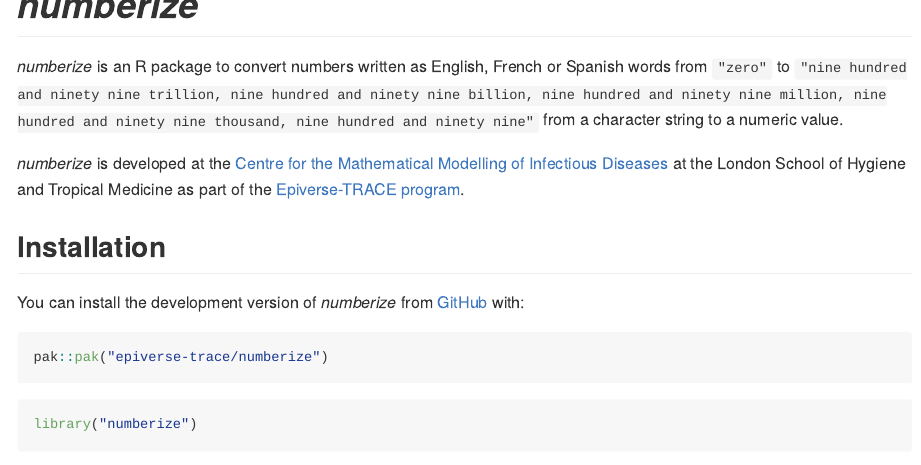
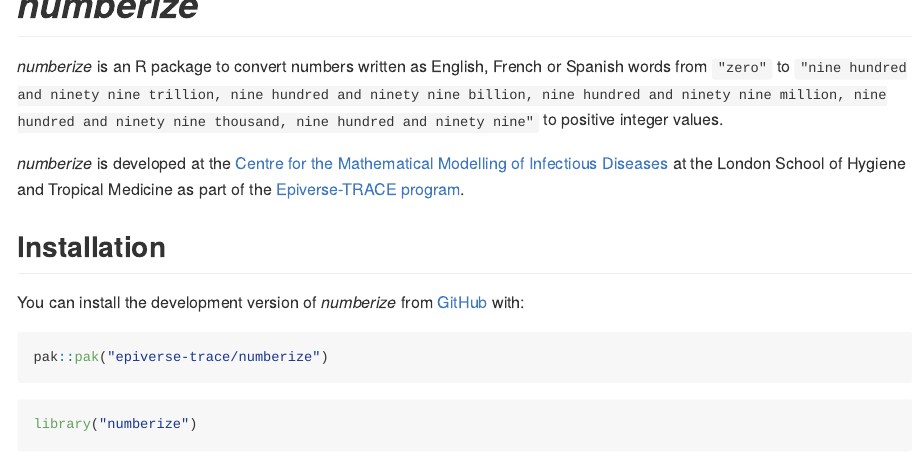
Before and after one commit to epiverse-trace/numberize, an R Markdown document (README.Rmd): the page in a window 1100 px wide, from its top. The pictures show the output file README.md that the author committed with the source, drawn offline in the style of GitHub; long lines of code are wrapped; badge pictures from the web are left out.

Commit message:
Minor refactor from full package review comments

```diff
--- a/README.Rmd
+++ b/README.Rmd
@@ -29,7 +29,7 @@
 
 <!-- badges: end -->
 
-_{{ packagename }}_ is an R package to convert numbers written as English, French or Spanish words from `"zero"` to `"nine hundred and ninety nine trillion, nine hundred and ninety nine billion, nine hundred and ninety nine million, nine hundred and ninety nine thousand, nine hundred and ninety nine"` from a character string to a numeric value.
+_{{ packagename }}_ is an R package to convert numbers written as English, French or Spanish words from `"zero"` to `"nine hundred and ninety nine trillion, nine hundred and ninety nine billion, nine hundred and ninety nine million, nine hundred and ninety nine thousand, nine hundred and ninety nine"` to positive integer values.
 
 <!-- This sentence is optional and can be removed -->
 _{{ packagename }}_ is developed at the [{{ department }}]({{ department_url }}) at the {{ institution }} as part of the [Epiverse-TRACE program](https://data.org/initiatives/epiverse/).
```
Also changed, not shown: LICENSE.md, README.md, 4 other files.
